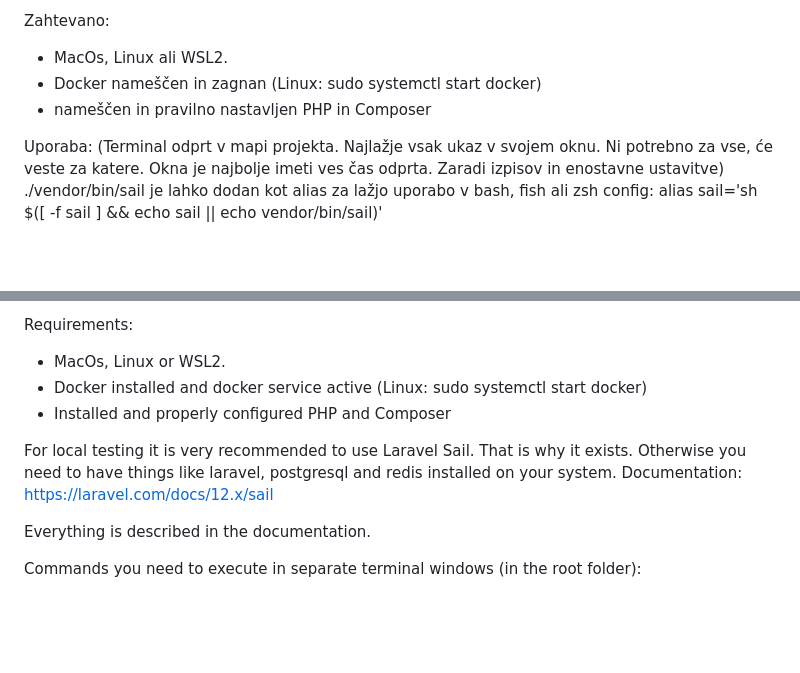
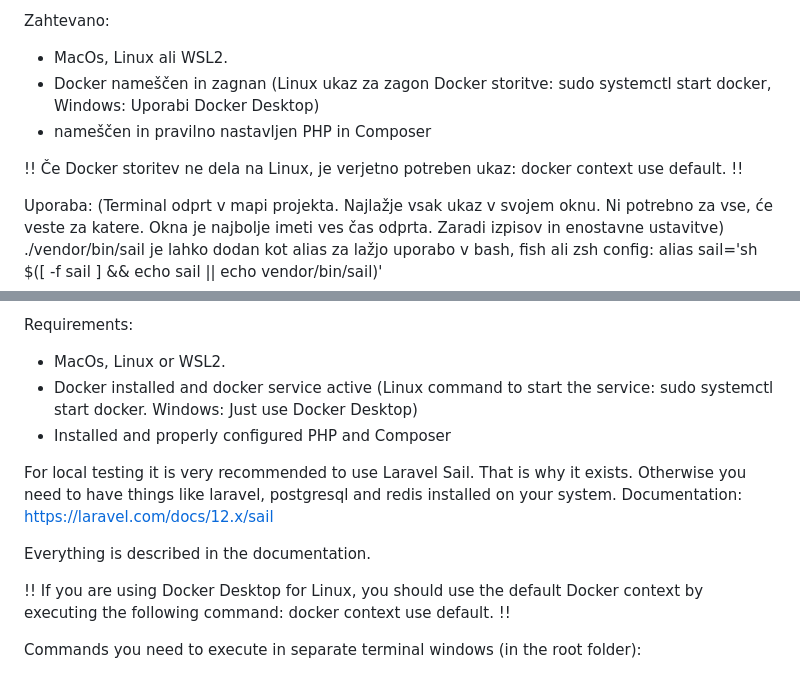
Before and after one commit to Organique0/ForgeBay, a Markdown page: README.md, 2 parts joined by grey strips. GitHub-like rendering; blank space fills up the shorter version.

```diff
--- a/README.md
+++ b/README.md
@@ -6,8 +6,10 @@ Povzetek
 
 Zahtevano:
 - MacOs, Linux ali WSL2.
-- Docker nameščen in zagnan (Linux: sudo systemctl start docker)
+- Docker nameščen in zagnan (Linux ukaz za zagon Docker storitve: sudo systemctl start docker, Windows: Uporabi Docker Desktop)
 - nameščen in pravilno nastavljen PHP in Composer
+
+!! Če Docker storitev ne dela na Linux, je verjetno potreben ukaz: docker context use default. !!
 
 Uporaba:
 (Terminal odprt v mapi projekta. Najlažje vsak ukaz v svojem oknu. Ni potrebno za vse, će veste za katere. Okna je najbolje imeti ves čas odprta. Zaradi izpisov in enostavne ustavitve)
@@ -39,7 +41,7 @@ Tutorial for those who have no idea what they are doing.
 
 Requirements:
 - MacOs, Linux or WSL2.
-- Docker installed and docker service active (Linux: sudo systemctl start docker)
+- Docker installed and docker service active (Linux command to start the service: sudo systemctl start docker. Windows: Just use Docker Desktop)
 - Installed and properly configured PHP and Composer
 
 For local testing it is very recommended to use Laravel Sail. That is why it exists.
@@ -47,6 +49,8 @@ Otherwise you need to have things like laravel, postgresql and redis installed o
 Documentation: https://laravel.com/docs/12.x/sail
 
 Everything is described in the documentation.
+
+!! If you are using Docker Desktop for Linux, you should use the default Docker context by executing the following command: docker context use default. !!
 
 Commands you need to execute in separate terminal windows (in the root folder):
 - composer install (If you are missing certain PHP extensions it will tell you which. php.ini on Linux is in /etc/php.)
```
